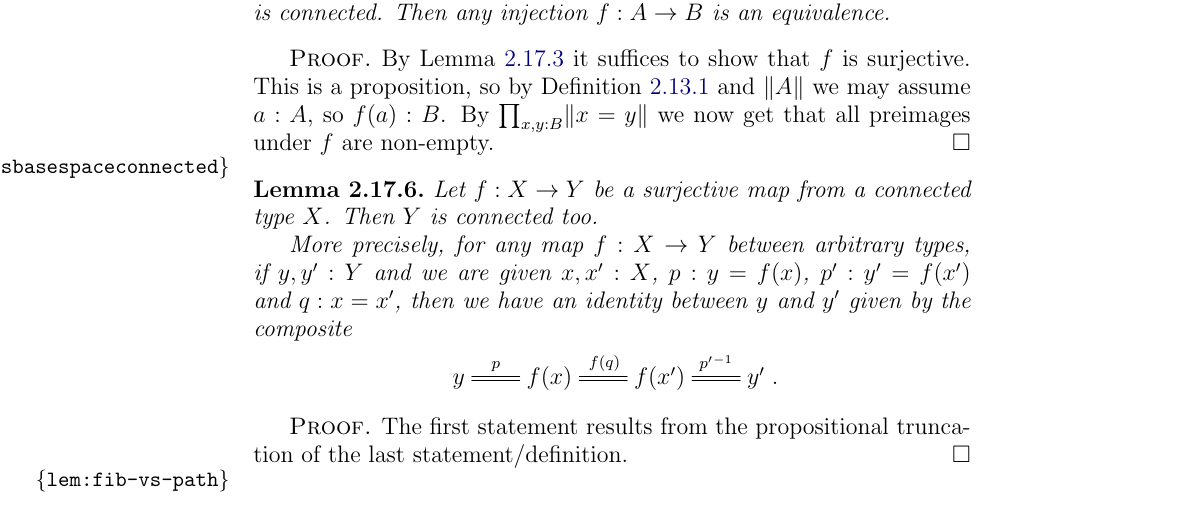
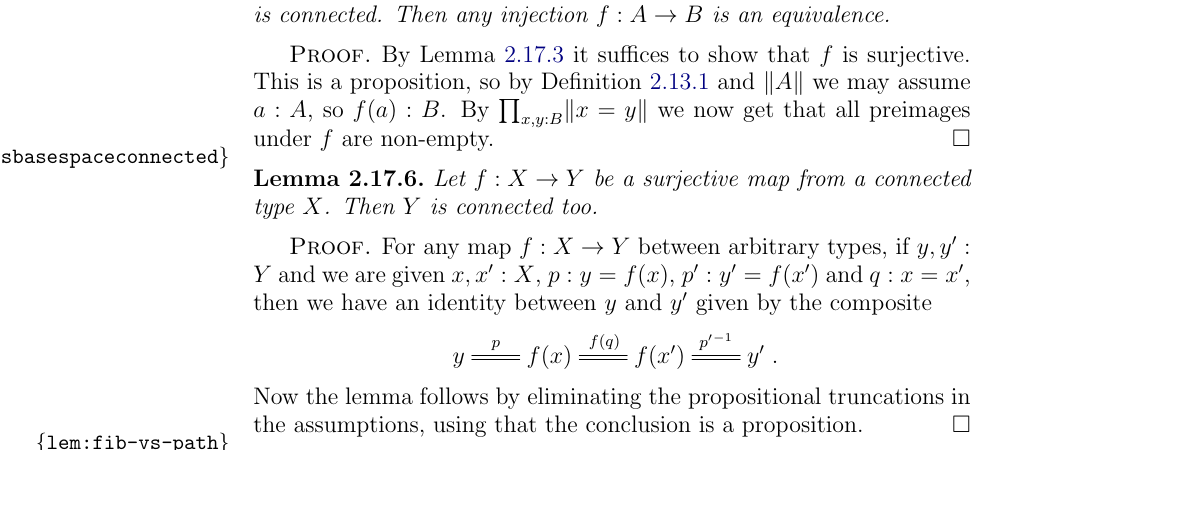
Before and after one commit to UniMath/SymmetryBook, a LaTeX thesis (book.tex, which reads intro-uf.tex): part of page 44 of 193 before the commit and part of page 44 of 191 after it, cut so that both start at the same text, the shorter picture padded with empty space. Compiled offline with pdfLaTeX.

Commit message:
reorganised lem:whenisbasespaceconnected

```diff
--- a/intro-uf.tex
+++ b/intro-uf.tex
@@ -1826,15 +1826,17 @@ This is a proposition, so by \cref{def:prop-trunc} and $\Trunc{A}$
 we may assume $a:A$, so $f(a):B$. By $\prod_{x,y:B} \Trunc{x=y}$
 we now get that all preimages under $f$ are non-empty.
 \end{proof}
-\begin{lemma}
-  \label{lem:whenisbasespaceconnected}
-  Let $f:X\to Y$ be a surjective map from a connected type $X$. Then $Y$ is connected too.
-
-More precisely, for any map $f:X\to Y$ between arbitrary types, if $y,y':Y$ and we are given $x,x':X$, $p:y=f(x)$, $p':y'=f(x')$ and $q:x=x'$, then we have an identity between $y$ and $y'$ given by the composite
+
+\begin{lemma}\label{lem:whenisbasespaceconnected}
+Let $f:X\to Y$ be a surjective map from a connected type $X$. Then $Y$ is connected too.
+\end{lemma}
+\begin{proof}
+For any map $f:X\to Y$ between arbitrary types, if $y,y':Y$ and we are given
+$x,x':X$, $p:y=f(x)$, $p':y'=f(x')$ and $q:x=x'$,
+then we have an identity between $y$ and $y'$ given by the composite
 $$\xymatrix{y\ar@{=}[r]^-p&f(x)\ar@{=}[r]^{f(q)}&f(x')\ar@{=}[r]^-{p'{}^{-1}}&y'}.$$
-\end{lemma}
-\begin{proof}
-  The first statement results from the propositional truncation of the last statement/definition.
+Now the lemma follows by eliminating the propositional truncations in the assumptions,
+using that the conclusion is a proposition.
 \end{proof}
 
 \begin{lemma}\label{lem:fib-vs-path}
```
